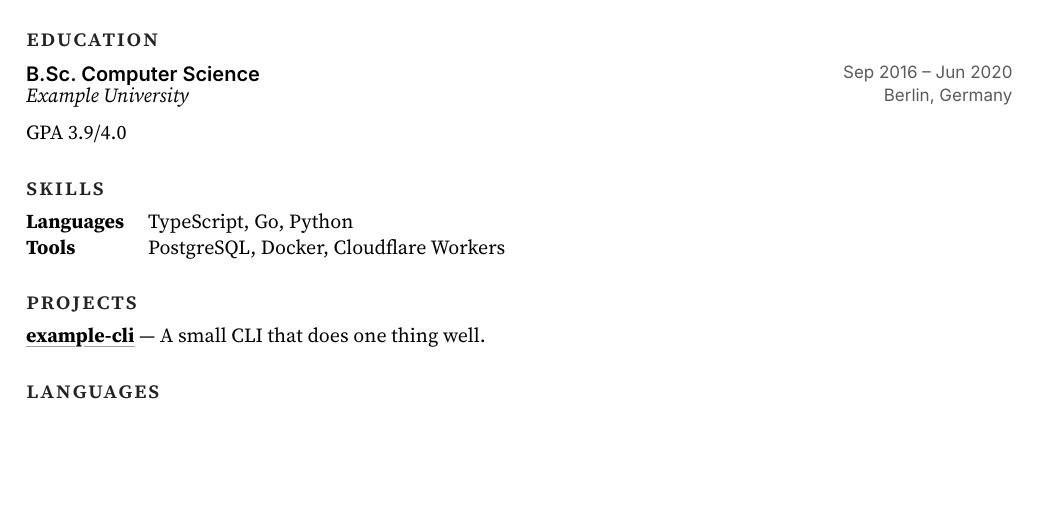
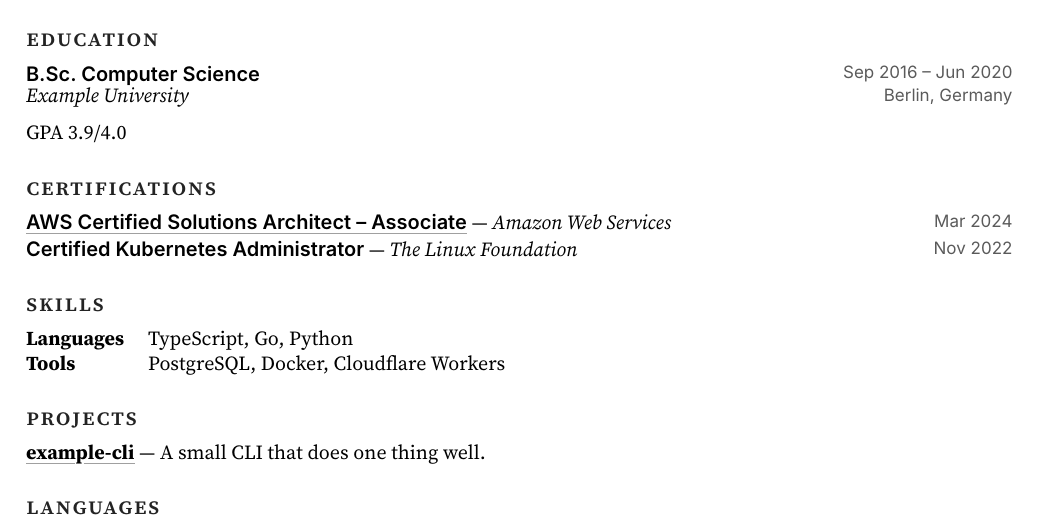
Before and after one commit to alisheryeginbay/cv, a Typst document (example.typ, which reads example.yaml): part of the page, cut so that both start at the same text, the shorter picture padded with empty space. Compiled offline with Typst 0.15.

Commit message:
feat: add certifications section
Co-Authored-By: Claude Opus 5.5 <noreply@anthropic.com>

```diff
--- a/example.yaml
+++ b/example.yaml
@@ -45,6 +45,15 @@
     end: Jun 2020
     details: "GPA 3.9/4.0"
 
+certifications:
+  - name: AWS Certified Solutions Architect – Associate
+    issuer: Amazon Web Services
+    date: Mar 2024
+    url: https://aws.amazon.com/certification/
+  - name: Certified Kubernetes Administrator
+    issuer: The Linux Foundation
+    date: Nov 2022
+
 skills:
   - category: Languages
     items: [TypeScript, Go, Python]
```
Also changed, not shown: template.typ (+13 -0 lines).
